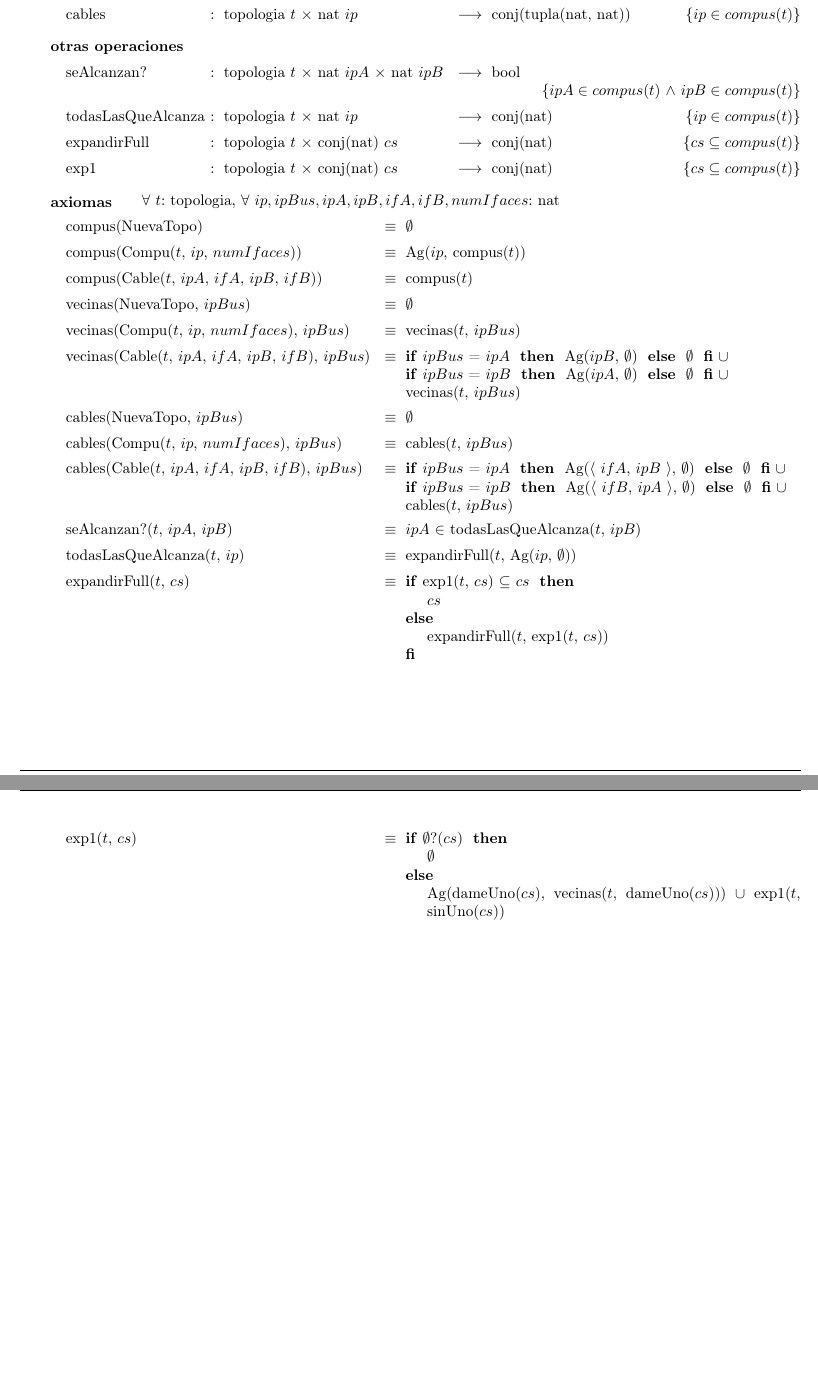
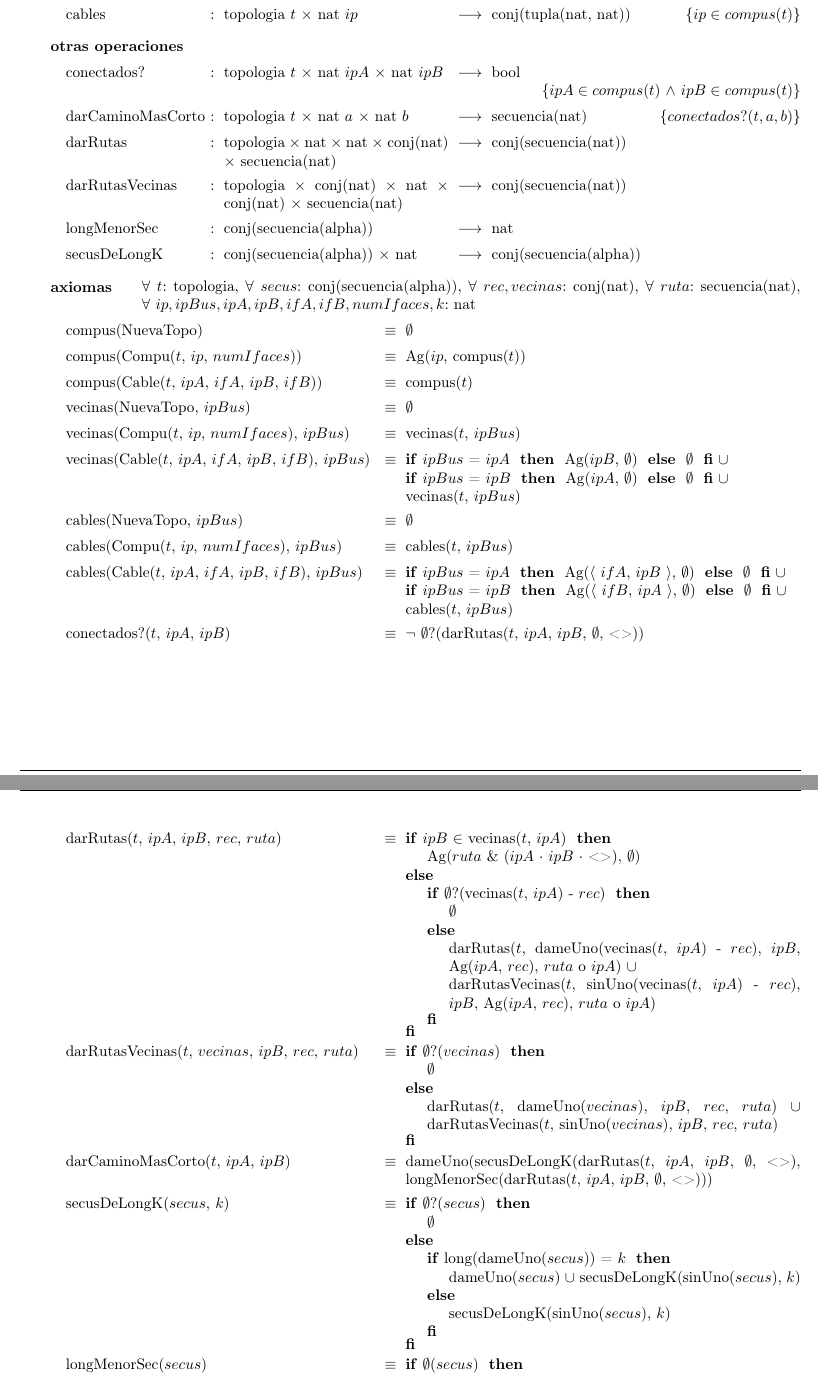
Before and after one commit to franciscod/aed2-tp1, a LaTeX document (tp1-algo2-grupo12.tex, which reads topologia.tex): two parts of pages 3 and 4 of 4, joined at a grey line, cut so that both start at the same text, the shorter picture padded with empty space. The pictures show the PDF file tp1-algo2-grupo12.pdf that the author committed with the source.

Commit message:
caminoMasCorto y conectados?

```diff
--- a/topologia.tex
+++ b/topologia.tex
@@ -20,14 +20,16 @@
 	\tadOperacion{cables}{topologia/t, nat/ip}{conj(tupla(nat, nat))}{$ip \in compus(t)$}
 
 	\tadOtrasOperaciones
-	\tadOperacion{seAlcanzan?}{topologia/t, nat/ipA, nat/ipB}{bool}{$ipA \in compus(t) $ $\land$ $ipB \in compus(t)$}
-	\tadOperacion{todasLasQueAlcanza}{topologia/t, nat/ip}{conj(nat)}{$ip \in compus(t)$}
-	\tadOperacion{expandirFull}{topologia/t, conj(nat)/cs}{conj(nat)}{$cs \subseteq compus(t)$}
-	\tadOperacion{exp1}{topologia/t, conj(nat)/cs}{conj(nat)}{$cs \subseteq compus(t)$}
+	\tadOperacion{conectados?}{topologia/t, nat/ipA, nat/ipB}{bool}{$ipA \in compus(t) $ $\land$ $ipB \in compus(t)$}
+	\tadOperacion{darCaminoMasCorto}{topologia/t, nat/a, nat/b}{secuencia(nat)}{$conectados?(t, a, b)$}
+	\tadOperacion{darRutas}{topologia, nat, nat, conj(nat), secuencia(nat)}{conj(secuencia(nat))}{}
+	\tadOperacion{darRutasVecinas}{topologia, conj(nat), nat, conj(nat), secuencia(nat)}{conj(secuencia(nat))}{}
+	\tadOperacion{longMenorSec}{conj(secuencia(alpha))}{nat}{}
+	\tadOperacion{secusDeLongK}{conj(secuencia(alpha)), nat}{conj(secuencia(alpha))}{}
 
 	\tadAlinearAxiomas{vecinas(Cable($t$, $ipA$, $ifA$, $ipB$, $ifB$), $ipBus$)}
 
-	\tadAxiomas[\paratodo{topologia}{t}, \paratodo{nat}{ip, ipBus, ipA, ipB, ifA, ifB, numIfaces}]
+	\tadAxiomas[\paratodo{topologia}{t}, \paratodo{conj(secuencia(alpha))}{secus}, \paratodo{conj(nat)}{rec, vecinas}, \paratodo{secuencia(nat)}{ruta}, \paratodo{nat}{ip, ipBus, ipA, ipB, ifA, ifB, numIfaces, k}]
 
 	\tadAxioma{compus(NuevaTopo)}{$\emptyset$}
 	\tadAxioma{compus(Compu($t$, $ip$, $numIfaces$))}{Ag($ip$, compus($t$))}
@@ -49,27 +51,54 @@
 		cables($t$, $ipBus$)
 	}
 
-	\tadAxioma{seAlcanzan?($t$, $ipA$, $ipB$)}{$ipA$ $\in$ todasLasQueAlcanza($t$, $ipB$)}
+	\tadAxioma{conectados?($t$, $ipA$, $ipB$)}{
+		$\neg$ $\emptyset$?(darRutas($t$, $ipA$, $ipB$, $\emptyset$, <>))
+	}
 
-	\tadAxioma{todasLasQueAlcanza($t$, $ip$)}{expandirFull($t$, Ag($ip$, $\emptyset$))}
-
-	\tadAxioma{expandirFull($t$, $cs$)}{
-		\IF exp1($t$, $cs$) $\subseteq$ $cs$ THEN
-			$cs$
-		ELSE
-			expandirFull($t$, exp1($t$, $cs$))
+	\tadAxioma{darRutas($t$, $ipA$, $ipB$, $rec$, $ruta$)}{
+		\IF $ipB$ $\in$ vecinas($t$, $ipA$) THEN
+			Ag($ruta$ \& ($ipA$ · $ipB$ · <>), $\emptyset$)
+		ELSE{
+			\IF $\emptyset$?(vecinas($t$, $ipA$) - $rec$) THEN
+				$\emptyset$
+			ELSE
+				darRutas($t$, dameUno(vecinas($t$, $ipA$) - $rec$), $ipB$, Ag($ipA$, $rec$), $ruta$ o $ipA$) $\cup$ \\
+				darRutasVecinas($t$, sinUno(vecinas($t$, $ipA$) - $rec$), $ipB$, Ag($ipA$, $rec$), $ruta$ o $ipA$)
+			FI
+		}
 		FI
 	}
 
-	\tadAxioma{exp1($t$, $cs$)}{
-		\IF $\emptyset$?($cs$) THEN
+	\tadAxioma{darRutasVecinas($t$, $vecinas$, $ipB$, $rec$, $ruta$)}{
+		\IF $\emptyset$?($vecinas$) THEN
 			$\emptyset$
 		ELSE
-			Ag(dameUno($cs$), vecinas($t$, dameUno($cs$))) $\cup$ exp1($t$, sinUno($cs$))
+			darRutas($t$, dameUno($vecinas$), $ipB$, $rec$, $ruta$) $\cup$
+			darRutasVecinas($t$, sinUno($vecinas$), $ipB$, $rec$, $ruta$)
 		FI
 	}
 
+	\tadAxioma{darCaminoMasCorto($t$, $ipA$, $ipB$)}{dameUno(secusDeLongK(darRutas($t$, $ipA$, $ipB$, $\emptyset$, <>), longMenorSec(darRutas($t$, $ipA$, $ipB$, $\emptyset$, <>)))}
 
+	\tadAxioma{secusDeLongK($secus$, $k$)}{
+		\IF $\emptyset$?($secus$) THEN
+			$\emptyset$
+		ELSE{
+			\IF long(dameUno($secus$)) = $k$ THEN
+				dameUno($secus$) $\cup$ secusDeLongK(sinUno($secus$), $k$)
+			ELSE
+				secusDeLongK(sinUno($secus$), $k$)
+			FI
+		}
+		FI
+	}
 
+	\tadAxioma{longMenorSec($secus$)}{
+		\IF $\emptyset$($secus$) THEN
+			0
+		ELSE
+			min(long(dameUno($secus$)), longMenorSec(sinUno($secus$)))
+		FI
+	}
 
 \end{tadx}
```
Also changed, not shown: tp1-algo2-grupo12.pdf.
